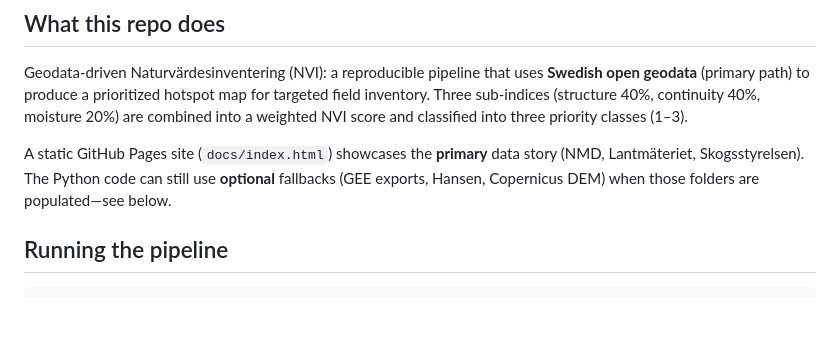
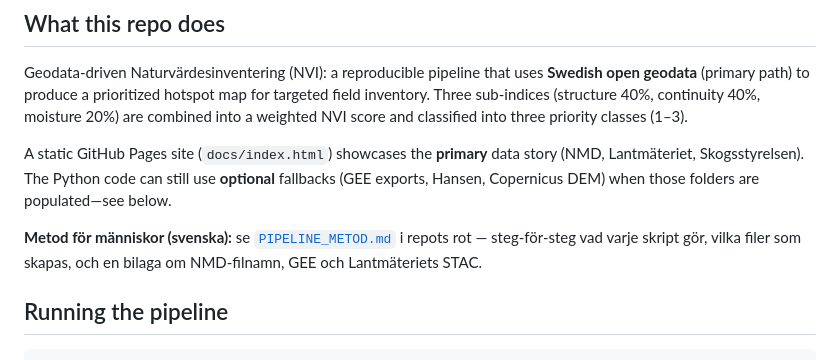
Before and after one commit to ulfboge/nvi, a Markdown page: CLAUDE.md, the part around the change. GitHub-like rendering; blank space fills up the shorter version.

```diff
--- a/CLAUDE.md
+++ b/CLAUDE.md
@@ -7,6 +7,8 @@ This file provides guidance to Claude Code (claude.ai/code) when working with co
 Geodata-driven Naturvärdesinventering (NVI): a reproducible pipeline that uses **Swedish open geodata** (primary path) to produce a prioritized hotspot map for targeted field inventory. Three sub-indices (structure 40%, continuity 40%, moisture 20%) are combined into a weighted NVI score and classified into three priority classes (1–3).
 
 A static GitHub Pages site (`docs/index.html`) showcases the **primary** data story (NMD, Lantmäteriet, Skogsstyrelsen). The Python code can still use **optional** fallbacks (GEE exports, Hansen, Copernicus DEM) when those folders are populated—see below.
+
+**Metod för människor (svenska):** se [`PIPELINE_METOD.md`](PIPELINE_METOD.md) i repots rot — steg-för-steg vad varje skript gör, vilka filer som skapas, och en bilaga om NMD-filnamn, GEE och Lantmäteriets STAC.
 
 ## Running the pipeline
 
```
Also changed, not shown: PIPELINE_METOD.md (+40 -0 lines).
